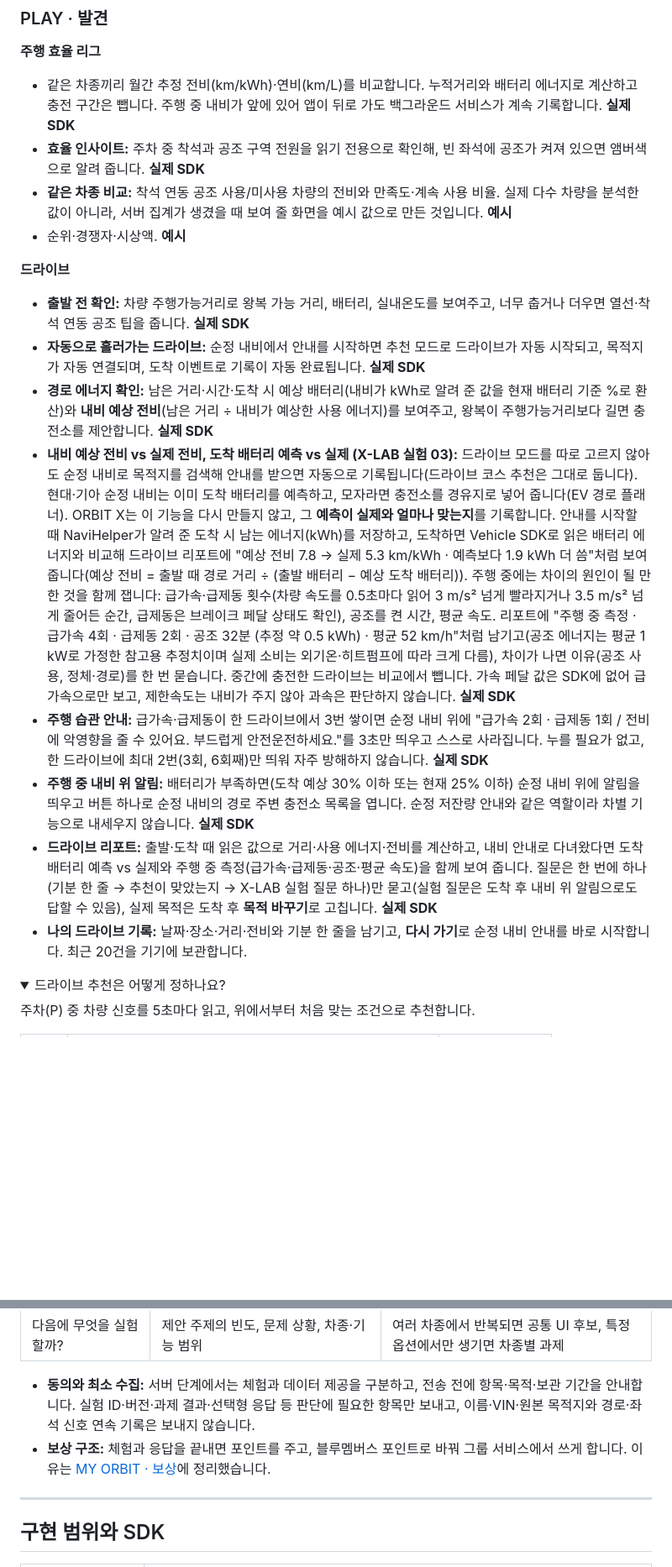
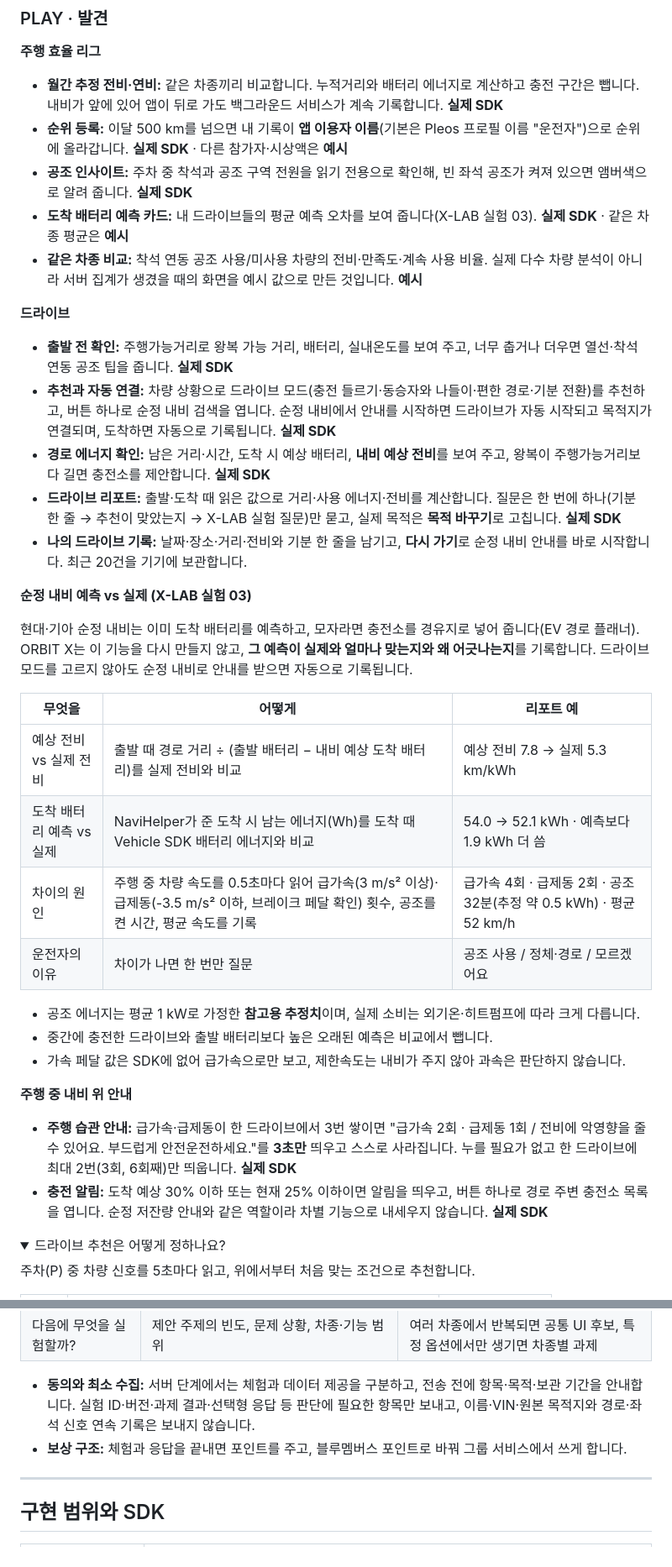
Before and after one commit to jhpark322/obrit-x, a Markdown page: README.md, 2 parts joined by grey strips. Shown at 84% size. GitHub-like rendering; folded sections open; blank space fills up the shorter version.

```diff
--- a/README.md
+++ b/README.md
@@ -91,20 +86,37 @@ Pleos Connect v2.1.0 에뮬레이터에서 현재 빌드로 캡처했습니다.
 ### PLAY · 발견
 
 **주행 효율 리그**
-- 같은 차종끼리 월간 추정 전비(km/kWh)·연비(km/L)를 비교합니다. 누적거리와 배터리 에너지로 계산하고 충전 구간은 뺍니다. 주행 중 내비가 앞에 있어 앱이 뒤로 가도 백그라운드 서비스가 계속 기록합니다. **실제 SDK**
-- **효율 인사이트:** 주차 중 착석과 공조 구역 전원을 읽기 전용으로 확인해, 빈 좌석에 공조가 켜져 있으면 앰버색으로 알려 줍니다. **실제 SDK**
-- **같은 차종 비교:** 착석 연동 공조 사용/미사용 차량의 전비와 만족도·계속 사용 비율. 실제 다수 차량을 분석한 값이 아니라, 서버 집계가 생겼을 때 보여 줄 화면을 예시 값으로 만든 것입니다. **예시**
-- 순위·경쟁자·시상액. **예시**
+- **월간 추정 전비·연비:** 같은 차종끼리 비교합니다. 누적거리와 배터리 에너지로 계산하고 충전 구간은 뺍니다. 내비가 앞에 있어 앱이 뒤로 가도 백그라운드 서비스가 계속 기록합니다. **실제 SDK**
+- **순위 등록:** 이달 500 km를 넘으면 내 기록이 **앱 이용자 이름**(기본은 Pleos 프로필 이름 "운전자")으로 순위에 올라갑니다. **실제 SDK** · 다른 참가자·시상액은 **예시**
+- **공조 인사이트:** 주차 중 착석과 공조 구역 전원을 읽기 전용으로 확인해, 빈 좌석 공조가 켜져 있으면 앰버색으로 알려 줍니다. **실제 SDK**
+- **도착 배터리 예측 카드:** 내 드라이브들의 평균 예측 오차를 보여 줍니다(X-LAB 실험 03). **실제 SDK** · 같은 차종 평균은 **예시**
+- **같은 차종 비교:** 착석 연동 공조 사용/미사용 차량의 전비·만족도·계속 사용 비율. 실제 다수 차량 분석이 아니라 서버 집계가 생겼을 때의 화면을 예시 값으로 만든 것입니다. **예시**
 
 **드라이브**
-- **출발 전 확인:** 차량 주행가능거리로 왕복 가능 거리, 배터리, 실내온도를 보여주고, 너무 춥거나 더우면 열선·착석 연동 공조 팁을 줍니다. **실제 SDK**
-- **자동으로 흘러가는 드라이브:** 순정 내비에서 안내를 시작하면 추천 모드로 드라이브가 자동 시작되고, 목적지가 자동 연결되며, 도착 이벤트로 기록이 자동 완료됩니다. **실제 SDK**
-- **경로 에너지 확인:** 남은 거리·시간·도착 시 예상 배터리(내비가 kWh로 알려 준 값을 현재 배터리 기준 %로 환산)와 **내비 예상 전비**(남은 거리 ÷ 내비가 예상한 사용 에너지)를 보여주고, 왕복이 주행가능거리보다 길면 충전소를 제안합니다. **실제 SDK**
-- **내비 예상 전비 vs 실제 전비, 도착 배터리 예측 vs 실제 (X-LAB 실험 03):** 드라이브 모드를 따로 고르지 않아도 순정 내비로 목적지를 검색해 안내를 받으면 자동으로 기록됩니다(드라이브 코스 추천은 그대로 둡니다). 현대·기아 순정 내비는 이미 도착 배터리를 예측하고, 모자라면 충전소를 경유지로 넣어 줍니다(EV 경로 플래너). ORBIT X는 이 기능을 다시 만들지 않고, 그 **예측이 실제와 얼마나 맞는지**를 기록합니다. 안내를 시작할 때 NaviHelper가 알려 준 도착 시 남는 에너지(kWh)를 저장하고, 도착하면 Vehicle SDK로 읽은 배터리 에너지와 비교해 드라이브 리포트에 "예상 전비 7.8 → 실제 5.3 km/kWh · 예측보다 1.9 kWh 더 씀"처럼 보여 줍니다(예상 전비 = 출발 때 경로 거리 ÷ (출발 배터리 − 예상 도착 배터리)). 주행 중에는 차이의 원인이 될 만한 것을 함께 잽니다: 급가속·급제동 횟수(차량 속도를 0.5초마다 읽어 3 m/s² 넘게 빨라지거나 3.5 m/s² 넘게 줄어든 순간, 급제동은 브레이크 페달 상태도 확인), 공조를 켠 시간, 평균 속도. 리포트에 "주행 중 측정 · 급가속 4회 · 급제동 2회 · 공조 32분 (추정 약 0.5 kWh) · 평균 52 km/h"처럼 남기고(공조 에너지는 평균 1 kW로 가정한 참고용 추정치이며 실제 소비는 외기온·히트펌프에 따라 크게 다름), 차이가 나면 이유(공조 사용, 정체·경로)를 한 번 묻습니다. 중간에 충전한 드라이브는 비교에서 뺍니다. 가속 페달 값은 SDK에 없어 급가속으로만 보고, 제한속도는 내비가 주지 않아 과속은 판단하지 않습니다. **실제 SDK**
-- **주행 습관 안내:** 급가속·급제동이 한 드라이브에서 3번 쌓이면 순정 내비 위에 "급가속 2회 · 급제동 1회 / 전비에 악영향을 줄 수 있어요. 부드럽게 안전운전하세요."를 3초만 띄우고 스스로 사라집니다. 누를 필요가 없고, 한 드라이브에 최대 2번(3회, 6회째)만 띄워 자주 방해하지 않습니다. **실제 SDK**
-- **주행 중 내비 위 알림:** 배터리가 부족하면(도착 예상 30% 이하 또는 현재 25% 이하) 순정 내비 위에 알림을 띄우고 버튼 하나로 순정 내비의 경로 주변 충전소 목록을 엽니다. 순정 저잔량 안내와 같은 역할이라 차별 기능으로 내세우지 않습니다. **실제 SDK**
-- **드라이브 리포트:** 출발·도착 때 읽은 값으로 거리·사용 에너지·전비를 계산하고, 내비 안내로 다녀왔다면 도착 배터리 예측 vs 실제와 주행 중 측정(급가속·급제동·공조·평균 속도)을 함께 보여 줍니다. 질문은 한 번에 하나(기분 한 줄 → 추천이 맞았는지 → X-LAB 실험 질문 하나)만 묻고(실험 질문은 도착 후 내비 위 알림으로도 답할 수 있음), 실제 목적은 도착 후 **목적 바꾸기**로 고칩니다. **실제 SDK**
+- **출발 전 확인:** 주행가능거리로 왕복 가능 거리, 배터리, 실내온도를 보여 주고, 너무 춥거나 더우면 열선·착석 연동 공조 팁을 줍니다. **실제 SDK**
+- **추천과 자동 연결:** 차량 상황으로 드라이브 모드(충전 들르기·동승자와 나들이·편한 경로·기분 전환)를 추천하고, 버튼 하나로 순정 내비 검색을 엽니다. 순정 내비에서 안내를 시작하면 드라이브가 자동 시작되고 목적지가 연결되며, 도착하면 자동으로 기록됩니다. **실제 SDK**
+- **경로 에너지 확인:** 남은 거리·시간, 도착 시 예상 배터리, **내비 예상 전비**를 보여 주고, 왕복이 주행가능거리보다 길면 충전소를 제안합니다. **실제 SDK**
+- **드라이브 리포트:** 출발·도착 때 읽은 값으로 거리·사용 에너지·전비를 계산합니다. 질문은 한 번에 하나(기분 한 줄 → 추천이 맞았는지 → X-LAB 실험 질문)만 묻고, 실제 목적은 **목적 바꾸기**로 고칩니다. **실제 SDK**
 - **나의 드라이브 기록:** 날짜·장소·거리·전비와 기분 한 줄을 남기고, **다시 가기**로 순정 내비 안내를 바로 시작합니다. 최근 20건을 기기에 보관합니다.
+
+**순정 내비 예측 vs 실제 (X-LAB 실험 03)**
+
+현대·기아 순정 내비는 이미 도착 배터리를 예측하고, 모자라면 충전소를 경유지로 넣어 줍니다(EV 경로 플래너). ORBIT X는 이 기능을 다시 만들지 않고, **그 예측이 실제와 얼마나 맞는지와 왜 어긋나는지**를 기록합니다. 드라이브 모드를 고르지 않아도 순정 내비로 안내를 받으면 자동으로 기록됩니다.
+
+| 무엇을 | 어떻게 | 리포트 예 |
+| --- | --- | --- |
+| 예상 전비 vs 실제 전비 | 출발 때 경로 거리 ÷ (출발 배터리 − 내비 예상 도착 배터리)를 실제 전비와 비교 | 예상 전비 7.8 → 실제 5.3 km/kWh |
+| 도착 배터리 예측 vs 실제 | NaviHelper가 준 도착 시 남는 에너지(Wh)를 도착 때 Vehicle SDK 배터리 에너지와 비교 | 54.0 → 52.1 kWh · 예측보다 1.9 kWh 더 씀 |
+| 차이의 원인 | 주행 중 차량 속도를 0.5초마다 읽어 급가속(3 m/s² 이상)·급제동(-3.5 m/s² 이하, 브레이크 페달 확인) 횟수, 공조를 켠 시간, 평균 속도를 기록 | 급가속 4회 · 급제동 2회 · 공조 32분(추정 약 0.5 kWh) · 평균 52 km/h |
+| 운전자의 이유 | 차이가 나면 한 번만 질문 | 공조 사용 / 정체·경로 / 모르겠어요 |
+
+- 공조 에너지는 평균 1 kW로 가정한 **참고용 추정치**이며, 실제 소비는 외기온·히트펌프에 따라 크게 다릅니다.
+- 중간에 충전한 드라이브와 출발 배터리보다 높은 오래된 예측은 비교에서 뺍니다.
+- 가속 페달 값은 SDK에 없어 급가속으로만 보고, 제한속도는 내비가 주지 않아 과속은 판단하지 않습니다.
+
+**주행 중 내비 위 안내**
+- **주행 습관 안내:** 급가속·급제동이 한 드라이브에서 3번 쌓이면 "급가속 2회 · 급제동 1회 / 전비에 악영향을 줄 수 있어요. 부드럽게 안전운전하세요."를 **3초만** 띄우고 스스로 사라집니다. 누를 필요가 없고 한 드라이브에 최대 2번(3회, 6회째)만 띄웁니다. **실제 SDK**
+- **충전 알림:** 도착 예상 30% 이하 또는 현재 25% 이하이면 알림을 띄우고, 버튼 하나로 경로 주변 충전소 목록을 엽니다. 순정 저잔량 안내와 같은 역할이라 차별 기능으로 내세우지 않습니다. **실제 SDK**
 
 <details>
 <summary>드라이브 추천은 어떻게 정하나요?</summary>
@@ -306,7 +342,7 @@ PC 브라우저에서 [Pleos Virtual Console](http://127.0.0.1:8088/)을 열고
 | 다음에 무엇을 실험할까? | 제안 주제의 빈도, 문제 상황, 차종·기능 범위 | 여러 차종에서 반복되면 공통 UI 후보, 특정 옵션에서만 생기면 차종별 과제 |
 
 - **동의와 최소 수집:** 서버 단계에서는 체험과 데이터 제공을 구분하고, 전송 전에 항목·목적·보관 기간을 안내합니다. 실험 ID·버전·과제 결과·선택형 응답 등 판단에 필요한 항목만 보내고, 이름·VIN·원본 목적지와 경로·좌석 신호 연속 기록은 보내지 않습니다.
-- **보상 구조:** 체험과 응답을 끝내면 포인트를 주고, 블루멤버스 포인트로 바꿔 그룹 서비스에서 쓰게 합니다. 이유는 [MY ORBIT · 보상](#my-orbit--보상)에 정리했습니다.
+- **보상 구조:** 체험과 응답을 끝내면 포인트를 주고, 블루멤버스 포인트로 바꿔 그룹 서비스에서 쓰게 합니다.
 
 ---
 
```
Also changed, not shown: other parts of README.md (+96 -76 lines), docs/screenshots/02_league.png.
